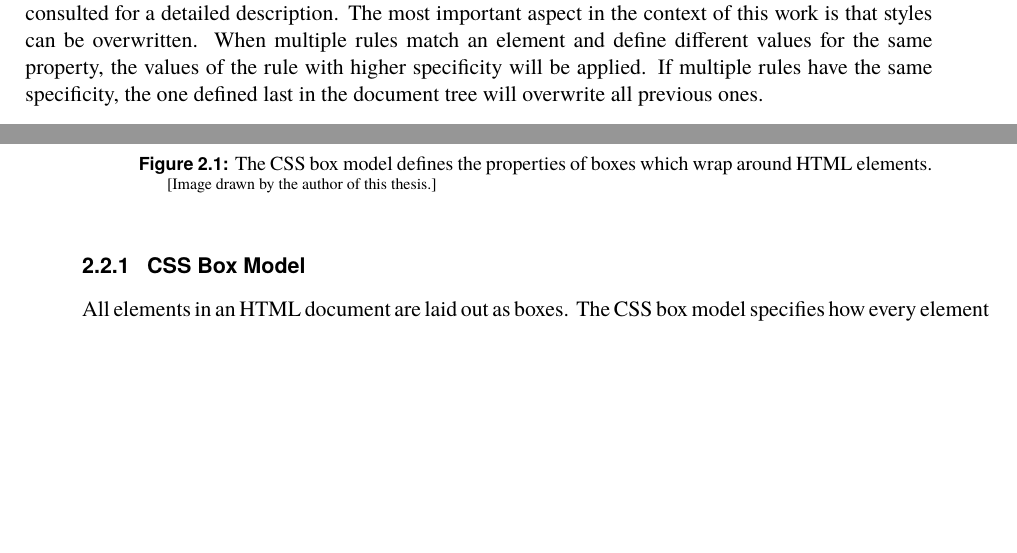
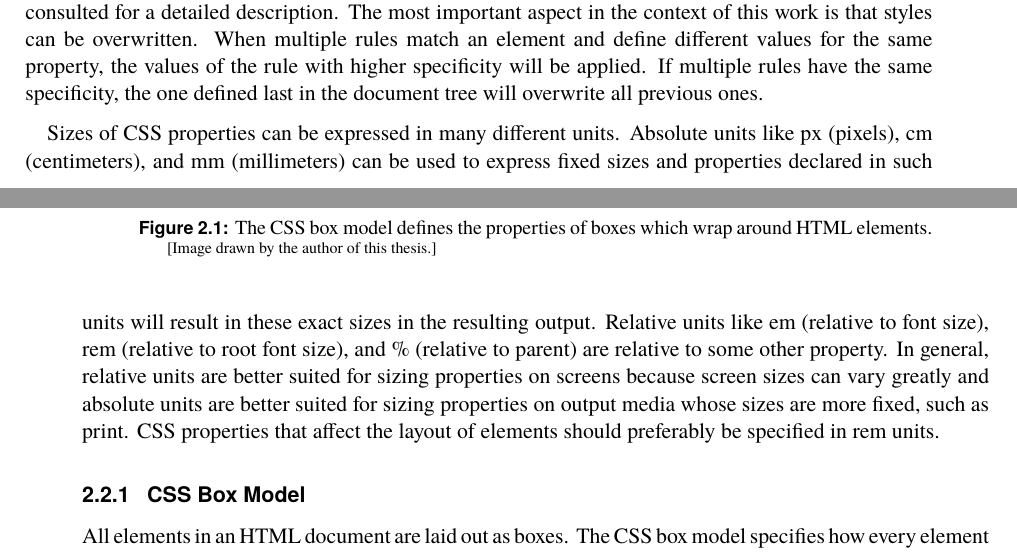
Before and after one commit to AlmostBearded/respvis-thesis, a LaTeX thesis (thesis.tex, which reads thesis-web-technologies.tex): two parts of pages 30 and 31 of 131 before the commit and two parts of pages 30 and 31 of 133 after it, joined at a grey line, cut so that both start at the same text, the shorter picture padded with empty space. The pictures show the PDF file thesis.pdf that the author committed with the source.

Commit message:
Write paragraph about absolute vs relative units

```diff
--- a/thesis-web-technologies.tex
+++ b/thesis-web-technologies.tex
@@ -144,7 +144,18 @@ specificity will be applied. If multiple rules have the same
 specificity, the one defined last in the document tree will overwrite
 all previous ones.
 
-
+Sizes of CSS properties can be expressed in many different units.
+Absolute units like px (pixels), cm (centimeters), and mm
+(millimeters) can be used to express fixed sizes and properties
+declared in such units will result in these exact sizes in the
+resulting output. Relative units like em (relative to font size), rem
+(relative to root font size), and \% (relative to parent) are relative
+to some other property. In general, relative units are better suited
+for sizing properties on screens because screen sizes can vary greatly
+and absolute units are better suited for sizing properties on output
+media whose sizes are more fixed, such as print. CSS properties that
+affect the layout of elements should preferably be specified in rem
+units.
 
 
 
```
Also changed, not shown: thesis.pdf.
